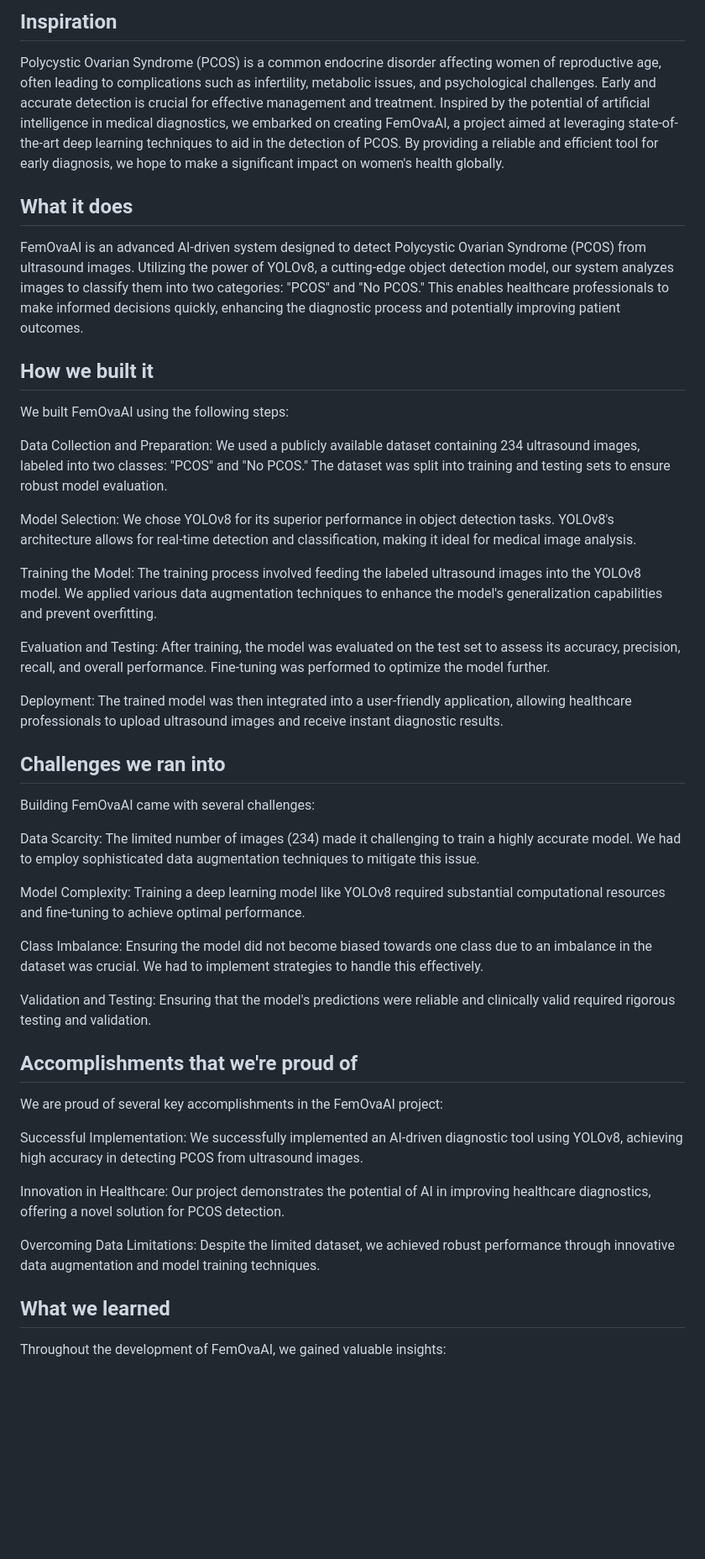
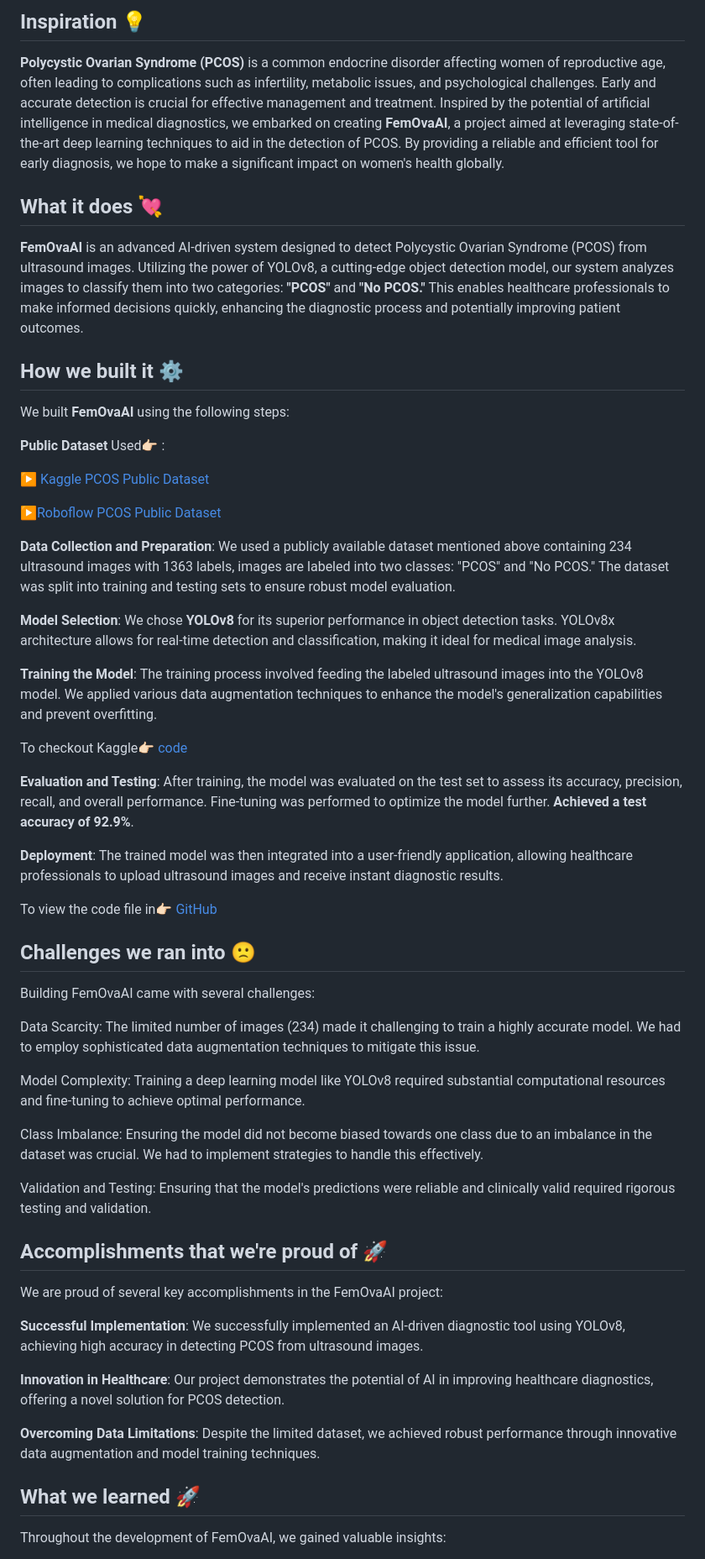
Before and after one commit to akshitagupta15june/FemOvaAI, a Markdown page: readme.md, the part around one of its changes. Shown at 84% size. Rendered like a GitHub page; blank space fills up the shorter version.

```diff
--- a/readme.md
+++ b/readme.md
@@ -1,26 +1,36 @@
-## Inspiration
+## Inspiration 💡
 
-Polycystic Ovarian Syndrome (PCOS) is a common endocrine disorder affecting women of reproductive age, often leading to complications such as infertility, metabolic issues, and psychological challenges. Early and accurate detection is crucial for effective management and treatment. Inspired by the potential of artificial intelligence in medical diagnostics, we embarked on creating FemOvaAI, a project aimed at leveraging state-of-the-art deep learning techniques to aid in the detection of PCOS. By providing a reliable and efficient tool for early diagnosis, we hope to make a significant impact on women's health globally.
+**Polycystic Ovarian Syndrome (PCOS)** is a common endocrine disorder affecting women of reproductive age, often leading to complications such as infertility, metabolic issues, and psychological challenges. Early and accurate detection is crucial for effective management and treatment. Inspired by the potential of artificial intelligence in medical diagnostics, we embarked on creating **FemOvaAI**, a project aimed at leveraging state-of-the-art deep learning techniques to aid in the detection of PCOS. By providing a reliable and efficient tool for early diagnosis, we hope to make a significant impact on women's health globally.
 
-## What it does
+## What it does 💘
 
-FemOvaAI is an advanced AI-driven system designed to detect Polycystic Ovarian Syndrome (PCOS) from ultrasound images. Utilizing the power of YOLOv8, a cutting-edge object detection model, our system analyzes images to classify them into two categories: "PCOS" and "No PCOS." This enables healthcare professionals to make informed decisions quickly, enhancing the diagnostic process and potentially improving patient outcomes.
+**FemOvaAI** is an advanced AI-driven system designed to detect Polycystic Ovarian Syndrome (PCOS) from ultrasound images. Utilizing the power of YOLOv8, a cutting-edge object detection model, our system analyzes images to classify them into two categories: **"PCOS"** and **"No PCOS."** This enables healthcare professionals to make informed decisions quickly, enhancing the diagnostic process and potentially improving patient outcomes.
 
-## How we built it
+## How we built it ⚙️
 
-We built FemOvaAI using the following steps:
+We built **FemOvaAI** using the following steps:
 
-Data Collection and Preparation: We used a publicly available dataset containing 234 ultrasound images, labeled into two classes: "PCOS" and "No PCOS." The dataset was split into training and testing sets to ensure robust model evaluation.
+**Public Dataset** Used👉🏻 :
 
-Model Selection: We chose YOLOv8 for its superior performance in object detection tasks. YOLOv8's architecture allows for real-time detection and classification, making it ideal for medical image analysis.
+▶️ [Kaggle PCOS Public Dataset](https://www.kaggle.com/datasets/prasoonkottarathil/polycystic-ovary-syndrome-pcos)
 
-Training the Model: The training process involved feeding the labeled ultrasound images into the YOLOv8 model. We applied various data augmentation techniques to enhance the model's generalization capabilities and prevent overfitting.
+▶️[Roboflow PCOS Public Dataset](https://universe.roboflow.com/vanessas/pcos2)
 
-Evaluation and Testing: After training, the model was evaluated on the test set to assess its accuracy, precision, recall, and overall performance. Fine-tuning was performed to optimize the model further.
+**Data Collection and Preparation**: We used a publicly available dataset mentioned above containing 234 ultrasound images with 1363 labels, images are labeled into two classes: "PCOS" and "No PCOS." The dataset was split into training and testing sets to ensure robust model evaluation.
 
-Deployment: The trained model was then integrated into a user-friendly application, allowing healthcare professionals to upload ultrasound images and receive instant diagnostic results.
+**Model Selection**: We chose **YOLOv8** for its superior performance in object detection tasks. YOLOv8x architecture allows for real-time detection and classification, making it ideal for medical image analysis.
 
-## Challenges we ran into
+**Training the Model**: The training process involved feeding the labeled ultrasound images into the YOLOv8 model. We applied various data augmentation techniques to enhance the model's generalization capabilities and prevent overfitting.
+
+To checkout Kaggle👉🏻 [code](https://www.kaggle.com/code/akshitagupta1506/pcos-detection)
+
+**Evaluation and Testing**: After training, the model was evaluated on the test set to assess its accuracy, precision, recall, and overall performance. Fine-tuning was performed to optimize the model further. **Achieved a test accuracy of 92.9%**.
+
+**Deployment**: The trained model was then integrated into a user-friendly application, allowing healthcare professionals to upload ultrasound images and receive instant diagnostic results.
+
+To view the code file in👉🏻 [GitHub](https://akshitagupta15june.github.io/FemOvaAI/)
+
+## Challenges we ran into 🙁
 
 Building FemOvaAI came with several challenges:
 
@@ -32,17 +42,17 @@ Class Imbalance: Ensuring the model did not become biased towards one class due
 
 Validation and Testing: Ensuring that the model's predictions were reliable and clinically valid required rigorous testing and validation.
 
-## Accomplishments that we're proud of
+## Accomplishments that we're proud of 🚀
 
 We are proud of several key accomplishments in the FemOvaAI project:
 
-Successful Implementation: We successfully implemented an AI-driven diagnostic tool using YOLOv8, achieving high accuracy in detecting PCOS from ultrasound images.
+**Successful Implementation**: We successfully implemented an AI-driven diagnostic tool using YOLOv8, achieving high accuracy in detecting PCOS from ultrasound images.
 
-Innovation in Healthcare: Our project demonstrates the potential of AI in improving healthcare diagnostics, offering a novel solution for PCOS detection.
+**Innovation in Healthcare**: Our project demonstrates the potential of AI in improving healthcare diagnostics, offering a novel solution for PCOS detection.
 
-Overcoming Data Limitations: Despite the limited dataset, we achieved robust performance through innovative data augmentation and model training techniques.
+**Overcoming Data Limitations**: Despite the limited dataset, we achieved robust performance through innovative data augmentation and model training techniques.
 
-## What we learned
+## What we learned 🚀
 
 Throughout the development of FemOvaAI, we gained valuable insights:
 
```
Also changed, not shown: other parts of readme.md (+1 -1 lines).
